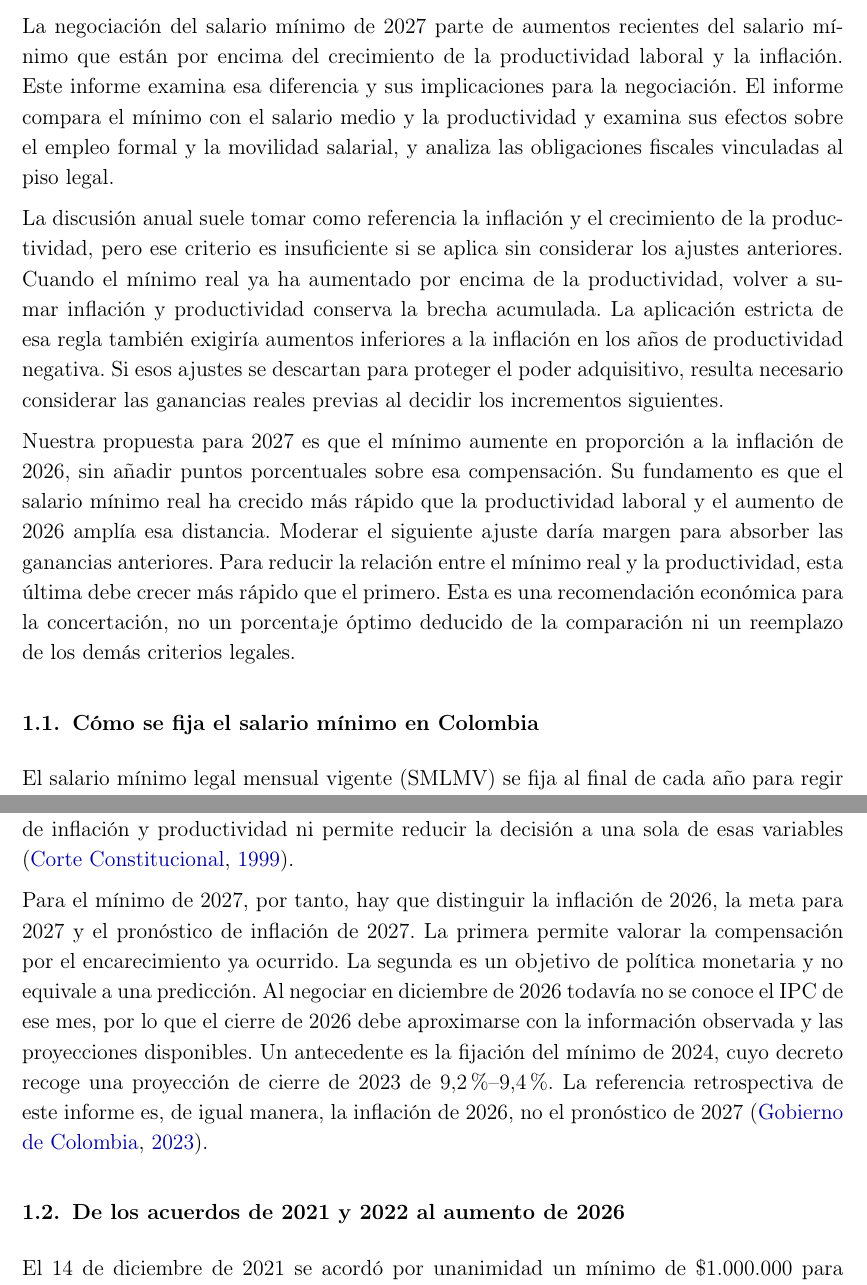
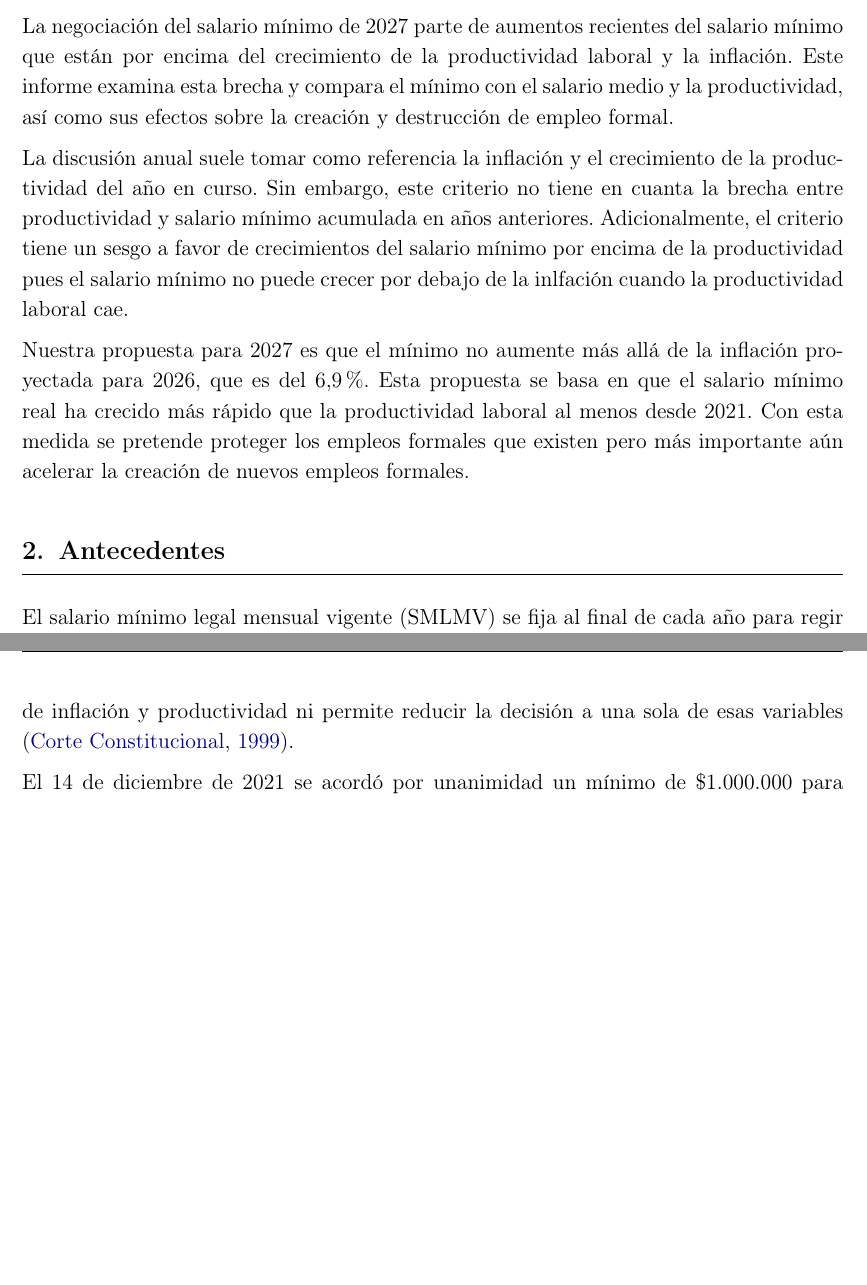
Before and after one commit to oliverpardo1979/Informe-CJC-SM, a LaTeX document (main.tex, which reads Paper/sections/Cuerpo.tex): two parts of pages 3 and 4 of 19, joined at a grey line, cut so that both start at the same text, the shorter picture padded with empty space. Compiled offline with pdfLaTeX.

Commit message:
intro changes

```diff
--- a/Paper/sections/Cuerpo.tex
+++ b/Paper/sections/Cuerpo.tex
@@ -2,21 +2,21 @@
 
 Cada diciembre, el Gobierno y los representantes de los trabajadores y los empleadores se reúnen para negociar el salario mínimo que regirá a partir de enero. De esa decisión depende cuánto ganarán quienes reciben el mínimo y cuánto costará contratar formalmente a un trabajador en el piso de la escala salarial. Por eso, al decidir cuánto subirlo, conviene mirar tanto el poder adquisitivo de los trabajadores como la capacidad de las empresas para crear empleo formal.
 
-La negociación del salario mínimo de 2027 parte de aumentos recientes del salario mínimo que están por encima del crecimiento de la productividad laboral y la inflación. Este informe examina esa diferencia y sus implicaciones para la negociación. El informe compara el mínimo con el salario medio y la productividad y examina sus efectos sobre el empleo formal y la movilidad salarial, y analiza las obligaciones fiscales vinculadas al piso legal.
+La negociación del salario mínimo de 2027 parte de aumentos recientes del salario mínimo que están por encima del crecimiento de la productividad laboral y la inflación. Este informe examina esta brecha y compara el mínimo con el salario medio y la productividad, así como sus efectos sobre la creación y destrucción de empleo formal.
 
-La discusión anual suele tomar como referencia la inflación y el crecimiento de la productividad, pero ese criterio es insuficiente si se aplica sin considerar los ajustes anteriores. Cuando el mínimo real ya ha aumentado por encima de la productividad, volver a sumar inflación y productividad conserva la brecha acumulada. La aplicación estricta de esa regla también exigiría aumentos inferiores a la inflación en los años de productividad negativa. Si esos ajustes se descartan para proteger el poder adquisitivo, resulta necesario considerar las ganancias reales previas al decidir los incrementos siguientes.
+La discusión anual suele tomar como referencia la inflación y el crecimiento de la productividad del año en curso. Sin embargo, este criterio no tiene en cuanta la brecha entre productividad y salario mínimo acumulada en años anteriores. Adicionalmente, el criterio tiene un sesgo a favor de crecimientos del salario mínimo por encima de la productividad pues el salario mínimo no puede crecer por debajo de la inlfación cuando la productividad laboral cae.
 
-Nuestra propuesta para 2027 es que el mínimo aumente en proporción a la inflación de 2026, sin añadir puntos porcentuales sobre esa compensación. Su fundamento es que el salario mínimo real ha crecido más rápido que la productividad laboral y el aumento de 2026 amplía esa distancia. Moderar el siguiente ajuste daría margen para absorber las ganancias anteriores. Para reducir la relación entre el mínimo real y la productividad, esta última debe crecer más rápido que el primero. Esta es una recomendación económica para la concertación, no un porcentaje óptimo deducido de la comparación ni un reemplazo de los demás criterios legales.
+Nuestra propuesta para 2027 es que el mínimo no aumente más allá de la inflación proyectada para 2026, que es del 6,9\%. Esta propuesta se basa en que el salario mínimo real ha crecido más rápido que la productividad laboral al menos desde 2021. Con esta medida se pretende proteger los empleos formales que existen pero más importante aún acelerar la creación de nuevos empleos formales.
 
-\subsection{Cómo se fija el salario mínimo en Colombia}
+\section{Antecedentes}
 
 El salario mínimo legal mensual vigente (SMLMV) se fija al final de cada año para regir desde enero del siguiente. La Comisión Permanente de Concertación de Políticas Salariales y Laborales reúne al Gobierno y a representantes de empleadores y trabajadores. Debe buscar un acuerdo a más tardar el 15 de diciembre. Si hay desacuerdo, la ley establece la presentación y el examen de salvedades y una nueva reunión. Si definitivamente no hay consenso, el Gobierno fija el mínimo a más tardar el 30 de diciembre \citep{ley278}.
 
 La decisión debe considerar la inflación, la productividad, la contribución de los salarios al ingreso nacional y el crecimiento del PIB. La Sentencia C-815 de 1999 exige que la fijación gubernamental atienda tanto la inflación del año que termina como la meta del Banco de la República para el año siguiente, junto con los demás parámetros y la protección constitucional del trabajo. El procedimiento no establece una suma automática de inflación y productividad ni permite reducir la decisión a una sola de esas variables \citep{c815}.
 
-Para el mínimo de 2027, por tanto, hay que distinguir la inflación de 2026, la meta para 2027 y el pronóstico de inflación de 2027. La primera permite valorar la compensación por el encarecimiento ya ocurrido. La segunda es un objetivo de política monetaria y no equivale a una predicción. Al negociar en diciembre de 2026 todavía no se conoce el IPC de ese mes, por lo que el cierre de 2026 debe aproximarse con la información observada y las proyecciones disponibles. Un antecedente es la fijación del mínimo de 2024, cuyo decreto recoge una proyección de cierre de 2023 de 9,2\%--9,4\%. La referencia retrospectiva de este informe es, de igual manera, la inflación de 2026, no el pronóstico de 2027 \citep{decreto2024}.
+%Para el mínimo de 2027, por tanto, hay que distinguir la inflación de 2026, la meta para 2027 y el pronóstico de inflación de 2027. La primera permite valorar la compensación por el encarecimiento ya ocurrido. La segunda es un objetivo de política monetaria y no equivale a una predicción. Al negociar en diciembre de 2026 todavía no se conoce el IPC de ese mes, por lo que el cierre de 2026 debe aproximarse con la información observada y las proyecciones disponibles. Un antecedente es la fijación del mínimo de 2024, cuyo decreto recoge una proyección de cierre de 2023 de 9,2\%--9,4\%. La referencia retrospectiva de este informe es, de igual manera, la inflación de 2026, no el pronóstico de 2027 \citep{decreto2024}.
 
-\subsection{De los acuerdos de 2021 y 2022 al aumento de 2026}
+%\subsection{De los acuerdos de 2021 y 2022 al aumento de 2026}
 
 El 14 de diciembre de 2021 se acordó por unanimidad un mínimo de \$1.000.000 para 2022, un aumento de 10,07\% respecto de \$908.526. El acuerdo del 15 de diciembre de 2022 elevó el mínimo de 2023 a \$1.160.000, un incremento de 16\%. Para 2024 y 2025 no hubo acuerdo tripartito. El Gobierno fijó los montos en \$1.300.000 y \$1.423.500, con aumentos de 12,07\% y 9,50\%, respectivamente. Estas tasas se calculan a partir del salario básico de cada año, sin sumar el auxilio de transporte \citep{salarioHistorico,decreto1785,decreto2613,decreto2024,decreto2025}.
 
```
